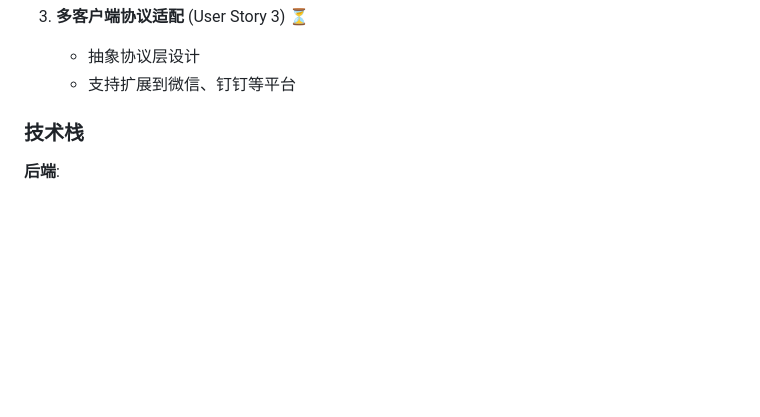
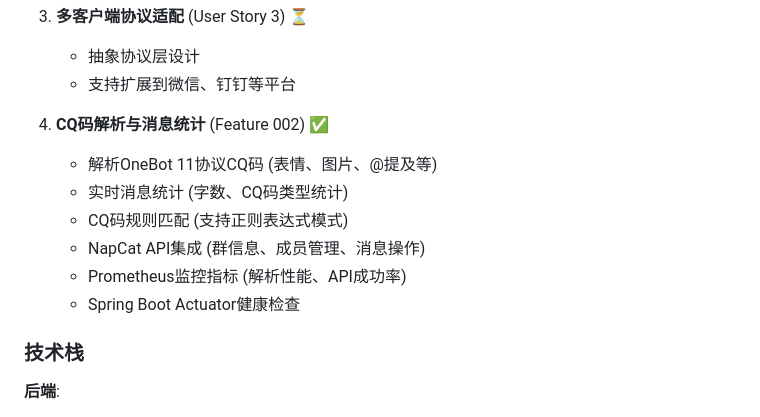
Before and after one commit to zexinxu0604/specqq, a Markdown page: README.md, the part around one of its changes. GitHub-like rendering; blank space fills up the shorter version.

```diff
--- a/README.md
+++ b/README.md
@@ -72,6 +72,14 @@ open http://localhost:5173
 3. **多客户端协议适配** (User Story 3) ⏳
    - 抽象协议层设计
    - 支持扩展到微信、钉钉等平台
+
+4. **CQ码解析与消息统计** (Feature 002) ✅
+   - 解析OneBot 11协议CQ码 (表情、图片、@提及等)
+   - 实时消息统计 (字数、CQ码类型统计)
+   - CQ码规则匹配 (支持正则表达式模式)
+   - NapCat API集成 (群信息、成员管理、消息操作)
+   - Prometheus监控指标 (解析性能、API成功率)
+   - Spring Boot Actuator健康检查
 
 ### 技术栈
 
```
Also changed, not shown: other parts of README.md (+100 -1 lines), specs/002-napcat-cqcode-parser/tasks.md (+3 -1 lines).
